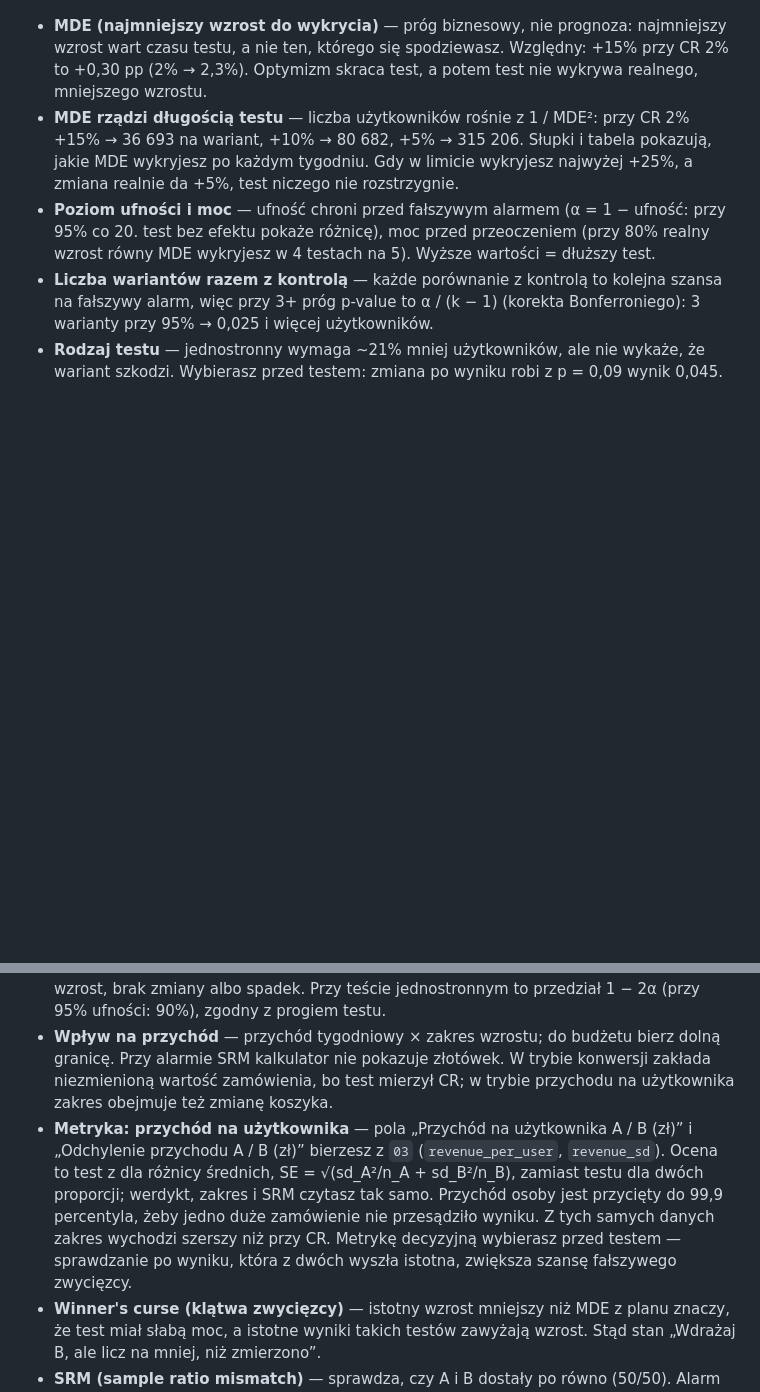
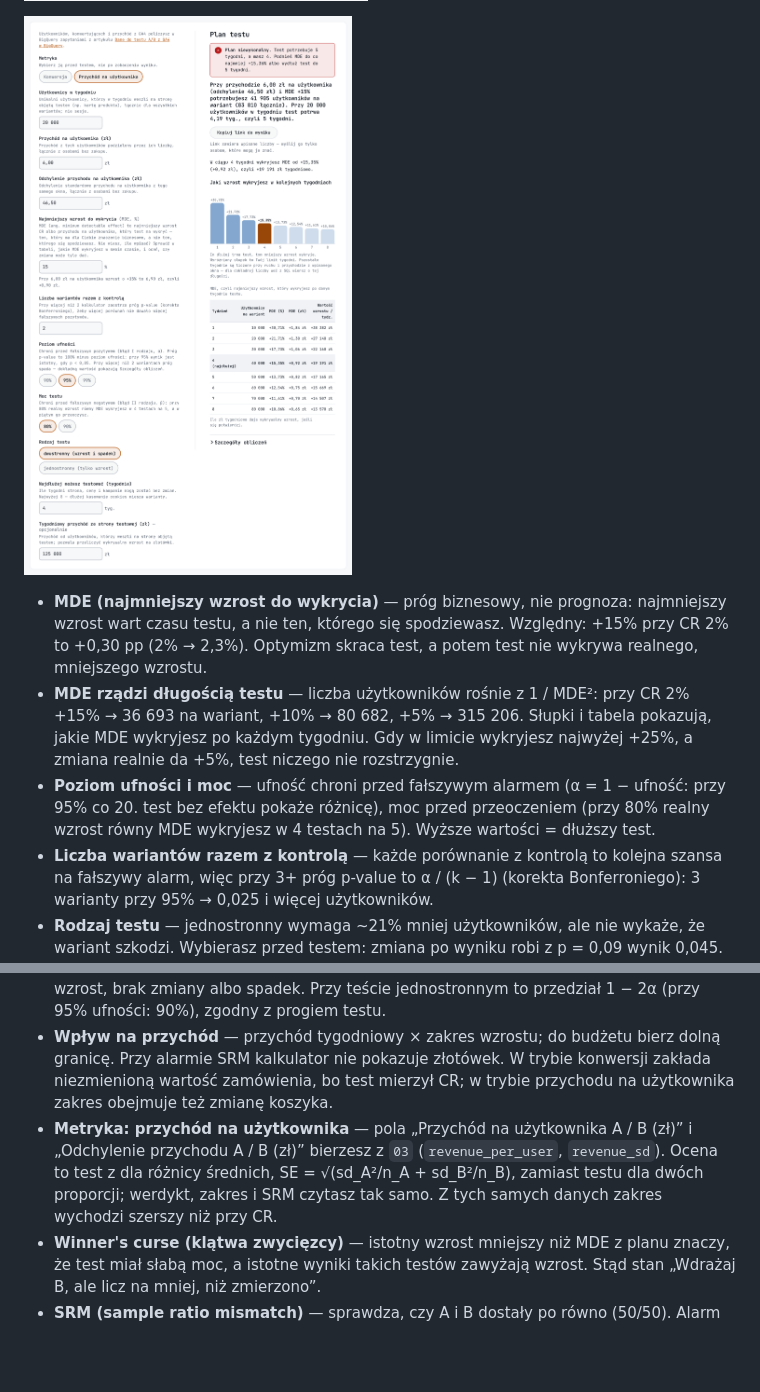
Before and after one commit to pmackowka/ga4-ab-testing-template, a Markdown page: README.md, 2 parts joined by grey strips. Rendered like a GitHub page; pictures changed too: docs/img/przed-testem-przychod.png (added), docs/img/przed-testem.png; blank space fills up the shorter version.

```diff
--- a/README.md
+++ b/README.md
@@ -63,6 +64,8 @@ Rozszerzenie `03` → `04` zmienia skalę testu, nie jego przebieg: kto miał wa
 
 ![Kalkulator Przed testem wypełniony przykładowymi danymi, z przychodem](docs/img/przed-testem.png)
 
+![Kalkulator Przed testem w trybie przychodu na użytkownika: 41 905 użytkowników na wariant, plan niewykonalny w limicie 4 tygodni](docs/img/przed-testem-przychod.png)
+
 - **MDE (najmniejszy wzrost do wykrycia)** — próg biznesowy, nie prognoza: najmniejszy wzrost wart czasu testu, a nie ten, którego się spodziewasz. Względny: +15% przy CR 2% to +0,30 pp (2% → 2,3%). Optymizm skraca test, a potem test nie wykrywa realnego, mniejszego wzrostu.
 - **MDE rządzi długością testu** — liczba użytkowników rośnie z 1 / MDE²: przy CR 2% +15% → 36 693 na wariant, +10% → 80 682, +5% → 315 206. Słupki i tabela pokazują, jakie MDE wykryjesz po każdym tygodniu. Gdy w limicie wykryjesz najwyżej +25%, a zmiana realnie da +5%, test niczego nie rozstrzygnie.
 - **Poziom ufności i moc** — ufność chroni przed fałszywym alarmem (α = 1 − ufność: przy 95% co 20. test bez efektu pokaże różnicę), moc przed przeoczeniem (przy 80% realny wzrost równy MDE wykryjesz w 4 testach na 5). Wyższe wartości = dłuższy test.
@@ -82,7 +87,7 @@ Rozszerzenie `03` → `04` zmienia skalę testu, nie jego przebieg: kto miał wa
 - **p-value** — prawdopodobieństwo wyniku co najmniej tak skrajnego, gdyby wzrostu nie było; nie prawdopodobieństwo, że B jest lepsze. Kalkulator pokazuje dwu- i jednostronne, werdykt bierze rodzaj testu z planu.
 - **Zakres możliwego wzrostu** — przedział ufności na poziomie z planu (przy 3+ wariantach po korekcie Bonferroniego: 95% → 97,5%). Obejmuje zero = realnie może być wzrost, brak zmiany albo spadek. Przy teście jednostronnym to przedział 1 − 2α (przy 95% ufności: 90%), zgodny z progiem testu.
 - **Wpływ na przychód** — przychód tygodniowy × zakres wzrostu; do budżetu bierz dolną granicę. Przy alarmie SRM kalkulator nie pokazuje złotówek. W trybie konwersji zakłada niezmienioną wartość zamówienia, bo test mierzył CR; w trybie przychodu na użytkownika zakres obejmuje też zmianę koszyka.
-- **Metryka: przychód na użytkownika** — pola „Przychód na użytkownika A / B (zł)” i „Odchylenie przychodu A / B (zł)” bierzesz z `03` (`revenue_per_user`, `revenue_sd`). Ocena to test z dla różnicy średnich, SE = √(sd_A²/n_A + sd_B²/n_B), zamiast testu dla dwóch proporcji; werdykt, zakres i SRM czytasz tak samo. Przychód osoby jest przycięty do 99,9 percentyla, żeby jedno duże zamówienie nie przesądziło wyniku. Z tych samych danych zakres wychodzi szerszy niż przy CR. Metrykę decyzyjną wybierasz przed testem — sprawdzanie po wyniku, która z dwóch wyszła istotna, zwiększa szansę fałszywego zwycięzcy.
+- **Metryka: przychód na użytkownika** — pola „Przychód na użytkownika A / B (zł)” i „Odchylenie przychodu A / B (zł)” bierzesz z `03` (`revenue_per_user`, `revenue_sd`). Ocena to test z dla różnicy średnich, SE = √(sd_A²/n_A + sd_B²/n_B), zamiast testu dla dwóch proporcji; werdykt, zakres i SRM czytasz tak samo. Z tych samych danych zakres wychodzi szerszy niż przy CR.
 - **Winner's curse (klątwa zwycięzcy)** — istotny wzrost mniejszy niż MDE z planu znaczy, że test miał słabą moc, a istotne wyniki takich testów zawyżają wzrost. Stąd stan „Wdrażaj B, ale licz na mniej, niż zmierzono”.
 - **SRM (sample ratio mismatch)** — sprawdza, czy A i B dostały po równo (50/50). Alarm przy p < 0,001 = błąd w losowaniu albo w danych, np. B ładuje się wolniej i gubi użytkowników; wtedy wyniku nie interpretujesz.
 - **Mniej niż 10 konwersji** (albo osób bez konwersji) w którymś wariancie, tryb konwersji — test z to przybliżenie, przy tak małych liczbach p-value i zakres są niewiarygodne. Istotny wynik → Wstrzymaj decyzję, nieistotny → tylko ostrzeżenie.
```
Also changed, not shown: other parts of README.md (+16 -13 lines), docs/img/po-tescie-przychod.png (added), docs/img/po-tescie.png.
